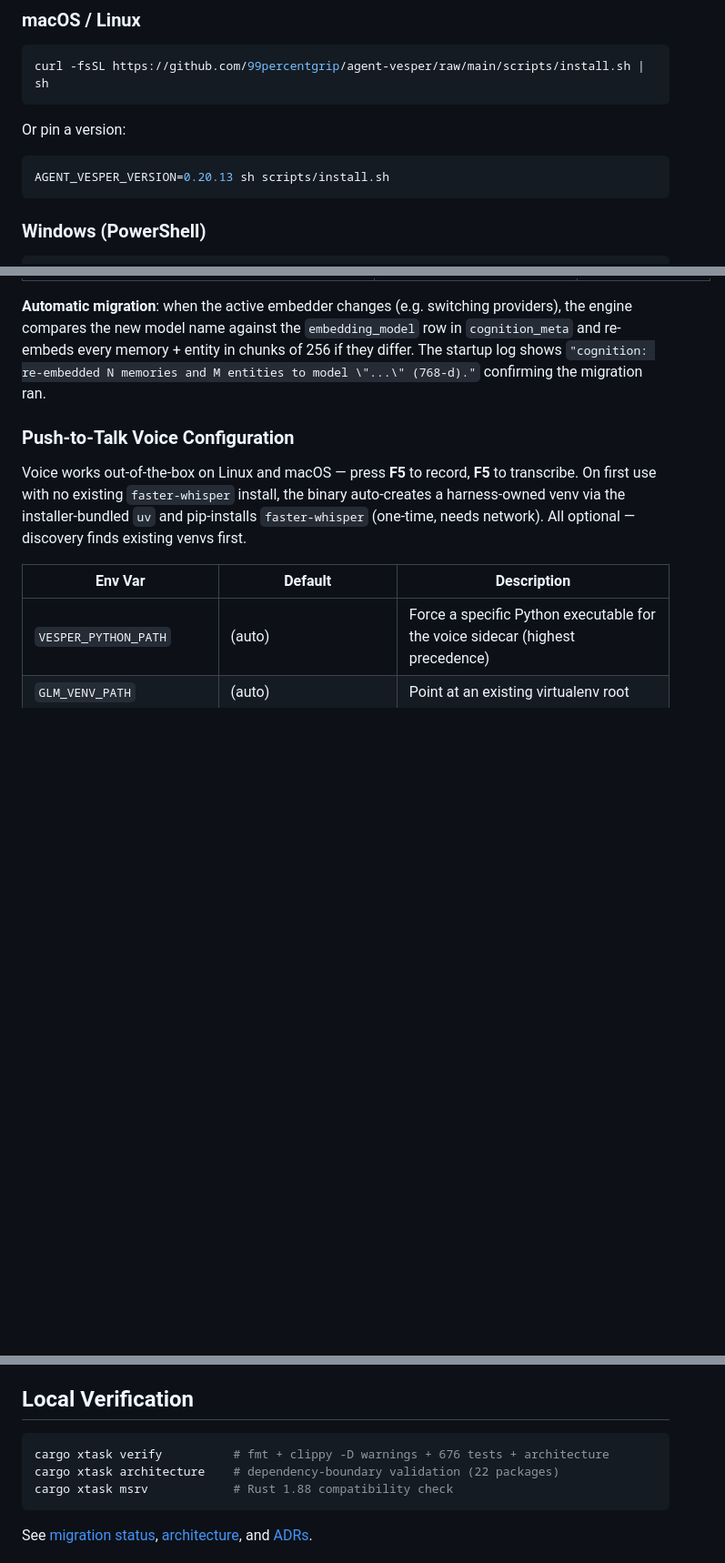
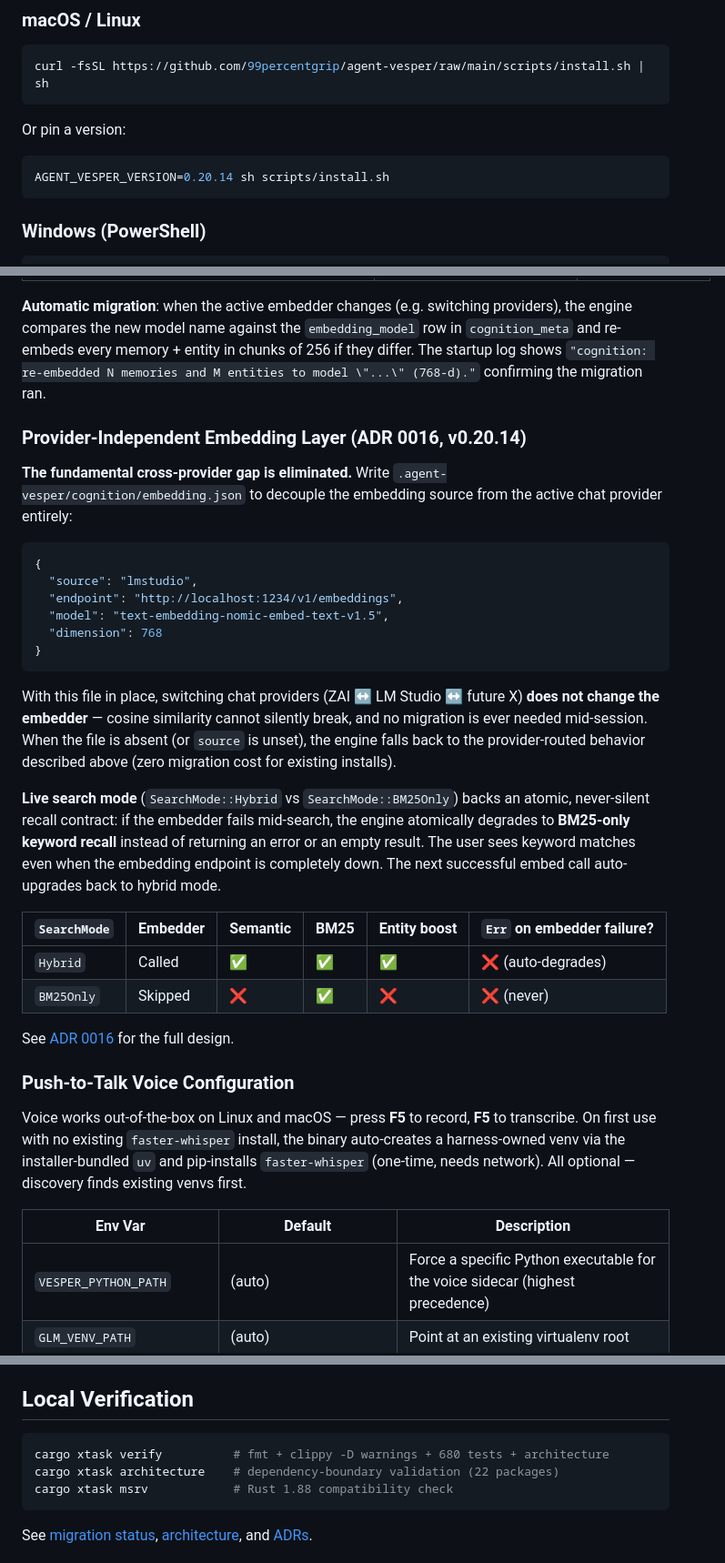
Before and after one commit to 99percentgrip/agent-vesper, a Markdown page: README.md, 3 parts joined by grey strips. Shown at 91% size. GitHub-like rendering; blank space fills up the shorter version.

Commit message:
v0.20.14 README: document ADR 0016 Provider-Independent Embedding Layer
- Pin version 0.20.13 → 0.20.14 in install example
- New 'Provider-Independent Embedding Layer (ADR 0016)' subsection
- Live SearchMode table (Hybrid vs BM25Only) with the never-silent recall contract
- embedding.json schema example
- Test count 676 → 680

````diff
--- a/README.md
+++ b/README.md
@@ -47,7 +47,7 @@ curl -fsSL https://github.com/99percentgrip/agent-vesper/raw/main/scripts/instal
 Or pin a version:
 
 ```sh
-AGENT_VESPER_VERSION=0.20.13 sh scripts/install.sh
+AGENT_VESPER_VERSION=0.20.14 sh scripts/install.sh
 ```
 
 ### Windows (PowerShell)
@@ -177,6 +177,30 @@ The cognitive memory engine picks its embedder from the **active chat provider**
 
 **Automatic migration**: when the active embedder changes (e.g. switching providers), the engine compares the new model name against the `embedding_model` row in `cognition_meta` and re-embeds every memory + entity in chunks of 256 if they differ. The startup log shows `"cognition: re-embedded N memories and M entities to model \"...\" (768-d)."` confirming the migration ran.
 
+### Provider-Independent Embedding Layer (ADR 0016, v0.20.14)
+
+**The fundamental cross-provider gap is eliminated.** Write `.agent-vesper/cognition/embedding.json` to decouple the embedding source from the active chat provider entirely:
+
+```json
+{
+  "source": "lmstudio",
+  "endpoint": "http://localhost:1234/v1/embeddings",
+  "model": "text-embedding-nomic-embed-text-v1.5",
+  "dimension": 768
+}
+```
+
+With this file in place, switching chat providers (ZAI ↔ LM Studio ↔ future X) **does not change the embedder** — cosine similarity cannot silently break, and no migration is ever needed mid-session. When the file is absent (or `source` is unset), the engine falls back to the provider-routed behavior described above (zero migration cost for existing installs).
+
+**Live search mode** (`SearchMode::Hybrid` vs `SearchMode::BM25Only`) backs an atomic, never-silent recall contract: if the embedder fails mid-search, the engine atomically degrades to **BM25-only keyword recall** instead of returning an error or an empty result. The user sees keyword matches even when the embedding endpoint is completely down. The next successful embed call auto-upgrades back to hybrid mode.
+
+| `SearchMode` | Embedder | Semantic | BM25 | Entity boost | `Err` on embedder failure? |
+|---|---|---|---|---|---|
+| `Hybrid` | Called | ✅ | ✅ | ✅ | ❌ (auto-degrades) |
+| `BM25Only` | Skipped | ❌ | ✅ | ❌ | ❌ (never) |
+
+See [ADR 0016](docs/adr/0016-provider-independent-embedding-layer.md) for the full design.
+
 ### Push-to-Talk Voice Configuration
 
 Voice works out-of-the-box on Linux and macOS — press **F5** to record, **F5** to transcribe. On first use with no existing `faster-whisper` install, the binary auto-creates a harness-owned venv via the installer-bundled `uv` and pip-installs `faster-whisper` (one-time, needs network). All optional — discovery finds existing venvs first.
@@ -247,7 +271,7 @@ User says something
 ## Local Verification
 
 ```sh
-cargo xtask verify          # fmt + clippy -D warnings + 676 tests + architecture
+cargo xtask verify          # fmt + clippy -D warnings + 680 tests + architecture
 cargo xtask architecture    # dependency-boundary validation (22 packages)
 cargo xtask msrv            # Rust 1.88 compatibility check
 ```
````
